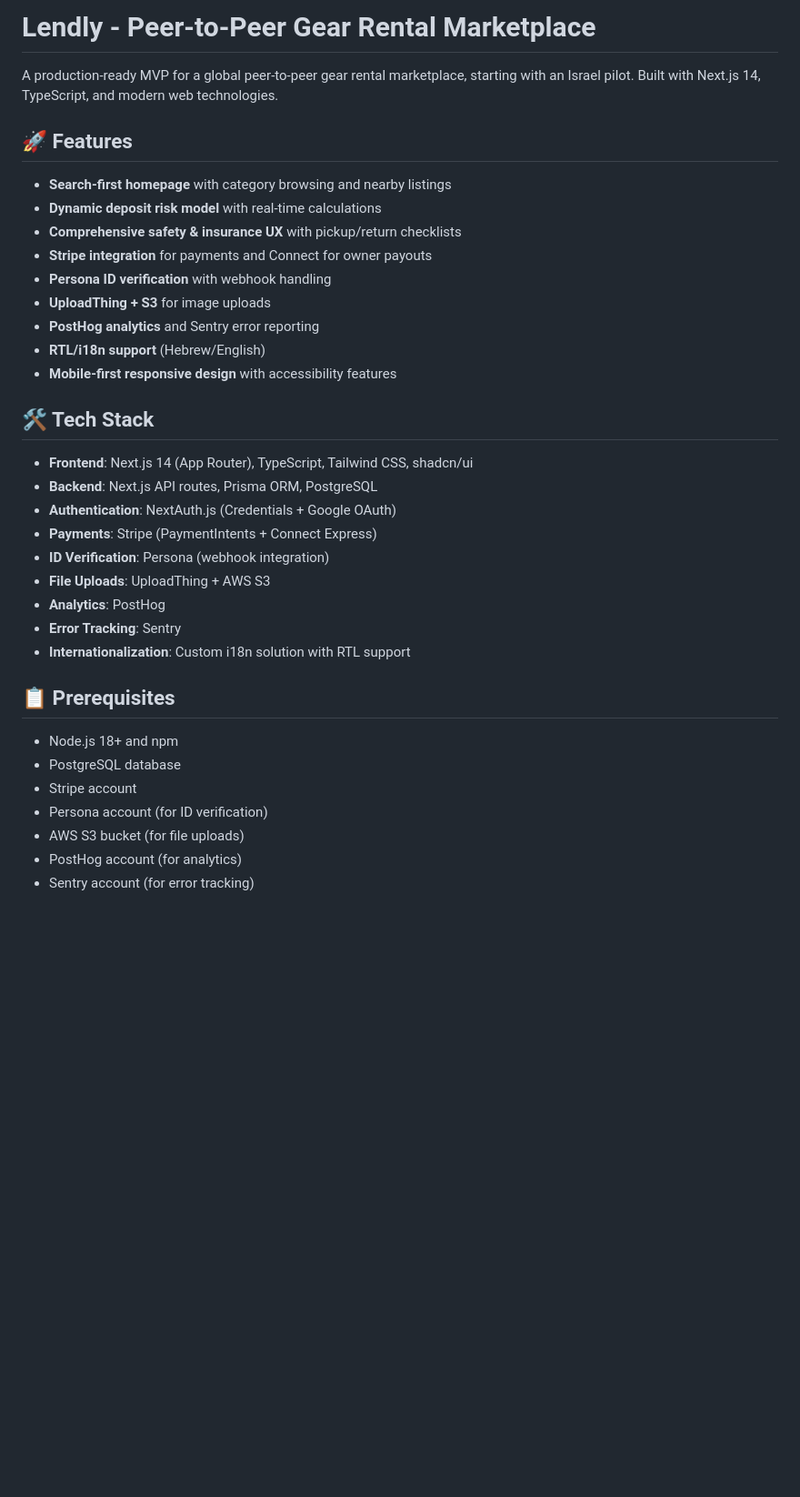
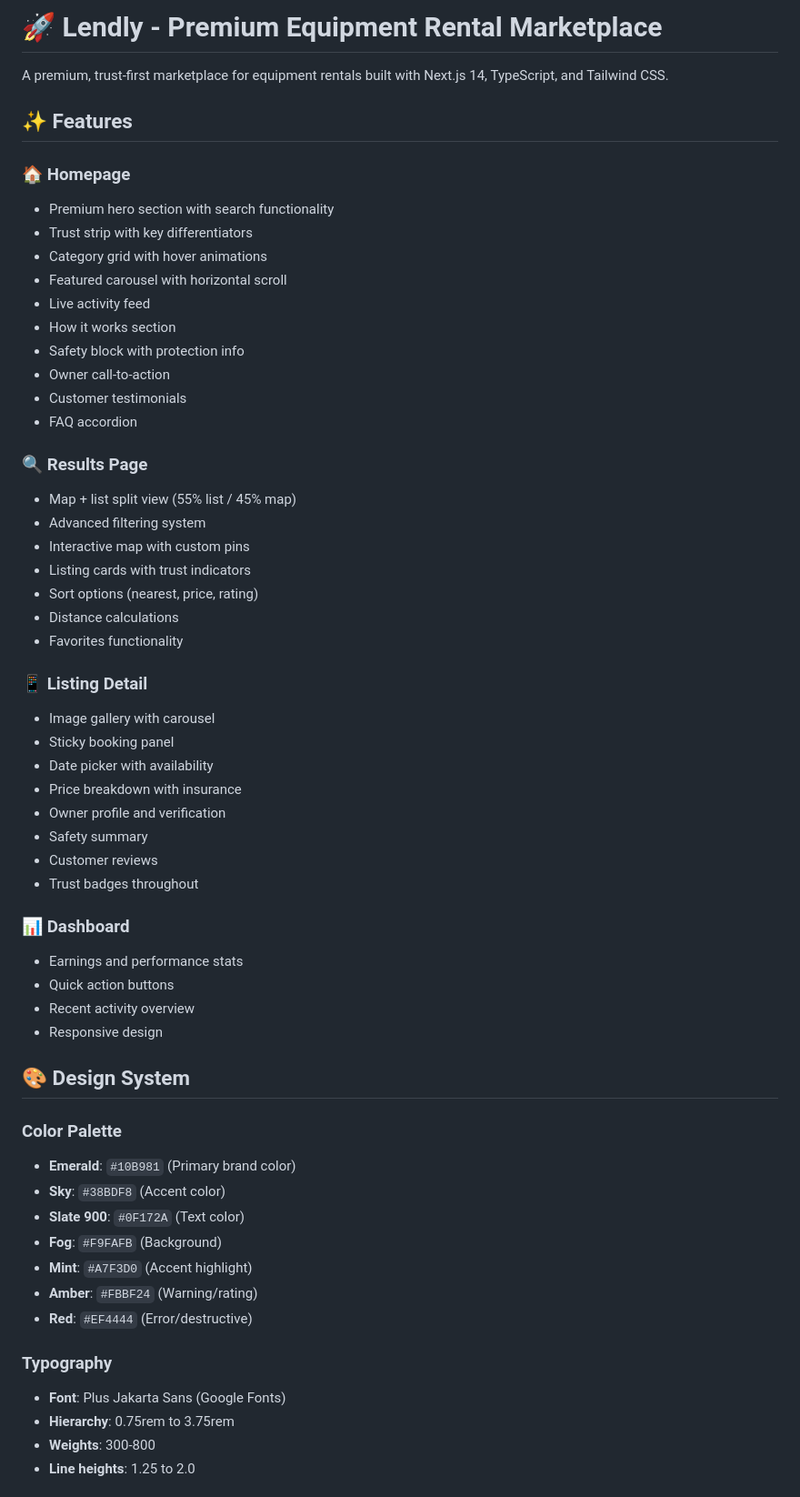
Before and after one commit to CryptomSwap/Lendly, a Markdown page: lendly/README.md, the part around the change printed below. Shown: that part at 91% size. Rendered like a GitHub page; blank space fills up the shorter version.

```diff
--- a/lendly/README.md
+++ b/lendly/README.md
@@ -1,37 +1,60 @@
-# Lendly - Peer-to-Peer Gear Rental Marketplace
+# 🚀 Lendly - Premium Equipment Rental Marketplace
 
-A production-ready MVP for a global peer-to-peer gear rental marketplace, starting with an Israel pilot. Built with Next.js 14, TypeScript, and modern web technologies.
+A premium, trust-first marketplace for equipment rentals built with Next.js 14, TypeScript, and Tailwind CSS.
 
-## 🚀 Features
+## ✨ Features
 
-- **Search-first homepage** with category browsing and nearby listings
-- **Dynamic deposit risk model** with real-time calculations
-- **Comprehensive safety & insurance UX** with pickup/return checklists
-- **Stripe integration** for payments and Connect for owner payouts
-- **Persona ID verification** with webhook handling
-- **UploadThing + S3** for image uploads
-- **PostHog analytics** and Sentry error reporting
-- **RTL/i18n support** (Hebrew/English)
-- **Mobile-first responsive design** with accessibility features
+### 🏠 **Homepage**
+- Premium hero section with search functionality
+- Trust strip with key differentiators
+- Category grid with hover animations
+- Featured carousel with horizontal scroll
+- Live activity feed
+- How it works section
+- Safety block with protection info
+- Owner call-to-action
+- Customer testimonials
+- FAQ accordion
 
-## 🛠 Tech Stack
+### 🔍 **Results Page**
+- Map + list split view (55% list / 45% map)
+- Advanced filtering system
+- Interactive map with custom pins
+- Listing cards with trust indicators
+- Sort options (nearest, price, rating)
+- Distance calculations
+- Favorites functionality
 
-- **Frontend**: Next.js 14 (App Router), TypeScript, Tailwind CSS, shadcn/ui
-- **Backend**: Next.js API routes, Prisma ORM, PostgreSQL
-- **Authentication**: NextAuth.js (Credentials + Google OAuth)
-- **Payments**: Stripe (PaymentIntents + Connect Express)
-- **ID Verification**: Persona (webhook integration)
-- **File Uploads**: UploadThing + AWS S3
-- **Analytics**: PostHog
-- **Error Tracking**: Sentry
-- **Internationalization**: Custom i18n solution with RTL support
+### 📱 **Listing Detail**
+- Image gallery with carousel
+- Sticky booking panel
+- Date picker with availability
+- Price breakdown with insurance
+- Owner profile and verification
+- Safety summary
+- Customer reviews
+- Trust badges throughout
 
-## 📋 Prerequisites
+### 📊 **Dashboard**
+- Earnings and performance stats
+- Quick action buttons
+- Recent activity overview
+- Responsive design
 
-- Node.js 18+ and npm
-- PostgreSQL database
-- Stripe account
-- Persona account (for ID verification)
-- AWS S3 bucket (for file uploads)
-- PostHog account (for analytics)
-- Sentry account (for error tracking)
+## 🎨 Design System
+
+### **Color Palette**
+- **Emerald**: `#10B981` (Primary brand color)
+- **Sky**: `#38BDF8` (Accent color)
+- **Slate 900**: `#0F172A` (Text color)
+- **Fog**: `#F9FAFB` (Background)
+- **Mint**: `#A7F3D0` (Accent highlight)
+- **Amber**: `#FBBF24` (Warning/rating)
+- **Red**: `#EF4444` (Error/destructive)
+
+### **Typography**
+- **Font**: Plus Jakarta Sans (Google Fonts)
+- **Hierarchy**: 0.75rem to 3.75rem
+- **Weights**: 300-800
+- **Line heights**: 1.25 to 2.0
+
```
Also changed, not shown: other parts of lendly/README.md (+185 -196 lines).
